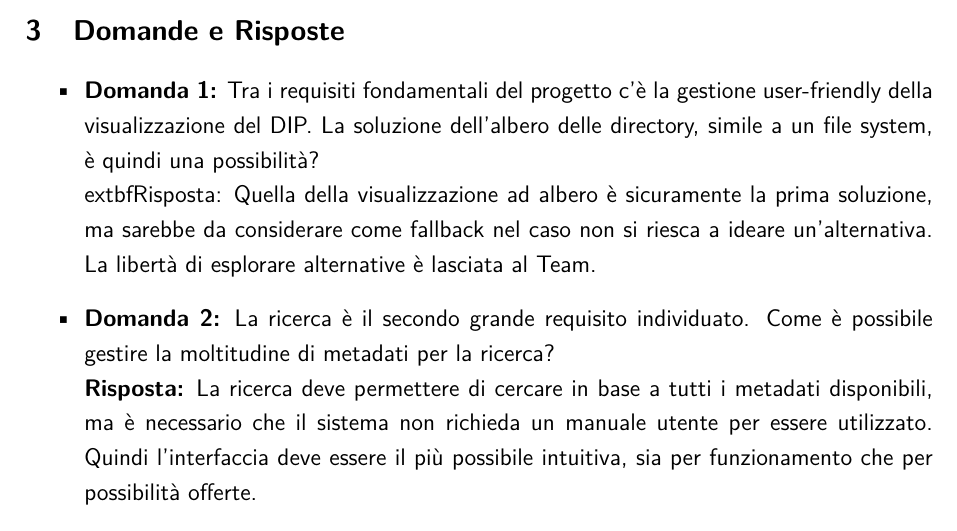
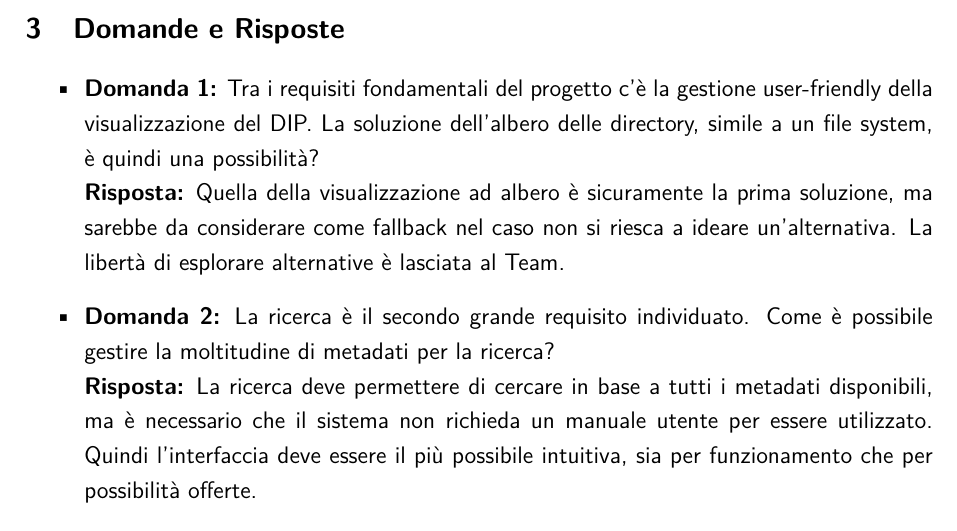
Before and after one commit to 7-ZPUs/Docs, a LaTeX document (2_RTB/Verbali/Verbali Esterni/2025-11-27-VerbaleEsterno.tex): part of page 3 of 4, cut so that both start at the same text. Compiled offline with pdfLaTeX.

Commit message:
DIPR-111 #comment Correzione refuso

```diff
--- a/2_RTB/Verbali/Verbali Esterni/2025-11-27-VerbaleEsterno.tex
+++ b/2_RTB/Verbali/Verbali Esterni/2025-11-27-VerbaleEsterno.tex
@@ -180,7 +180,7 @@ Il Team ha chiesto ulteriori chiarimenti sul materiale tecnico fornito e sono st
 \section{Domande e Risposte} \label{qa}
 \begin{itemize}
     \item \textbf{Domanda 1:} Tra i requisiti fondamentali del progetto c'è la gestione user-friendly della visualizzazione del DIP. La soluzione dell'albero delle directory, simile a un file system, è quindi una possibilità?\\
-    	extbf{Risposta:} Quella della visualizzazione ad albero è sicuramente la prima soluzione, ma sarebbe da considerare come fallback nel caso non si riesca a ideare un'alternativa. La libertà di esplorare alternative è lasciata al Team.
+    	\textbf{Risposta:} Quella della visualizzazione ad albero è sicuramente la prima soluzione, ma sarebbe da considerare come fallback nel caso non si riesca a ideare un'alternativa. La libertà di esplorare alternative è lasciata al Team.
 
     \item \textbf{Domanda 2:} La ricerca è il secondo grande requisito individuato. Come è possibile gestire la moltitudine di metadati per la ricerca?
     \\ \textbf{Risposta:} La ricerca deve permettere di cercare in base a tutti i metadati disponibili, ma è necessario che il sistema non richieda un manuale utente per essere utilizzato. Quindi l'interfaccia deve essere il più possibile intuitiva, sia per funzionamento che per possibilità offerte.
```
Also changed, not shown: 2_RTB/Verbali/Verbali Esterni/2025-11-27-VerbaleEsterno.pdf.
